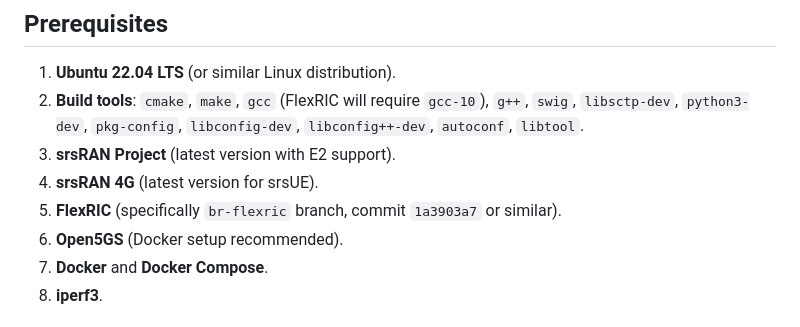
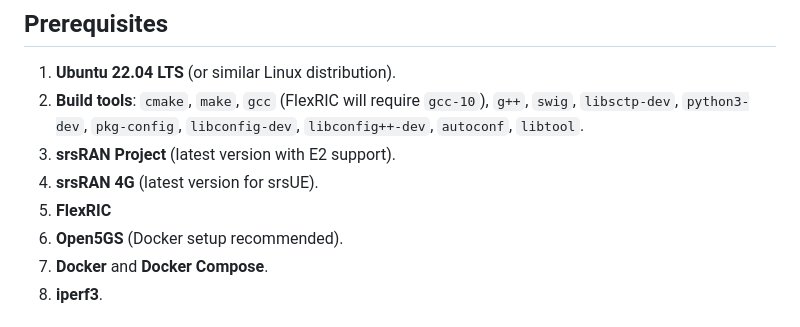
Before and after one commit to Utkarsh-upadhyay9/Jamming_Detection_xapp, a Markdown page: README.md, the part around the change. GitHub-like rendering.

```diff
--- a/README.md
+++ b/README.md
@@ -18,7 +18,7 @@ The setup involves:
 2.  **Build tools**: `cmake`, `make`, `gcc` (FlexRIC will require `gcc-10`), `g++`, `swig`, `libsctp-dev`, `python3-dev`, `pkg-config`, `libconfig-dev`, `libconfig++-dev`, `autoconf`, `libtool`.
 3.  **srsRAN Project** (latest version with E2 support).
 4.  **srsRAN 4G** (latest version for srsUE).
-5.  **FlexRIC** (specifically `br-flexric` branch, commit `1a3903a7` or similar).
+5.  **FlexRIC**
 6.  **Open5GS** (Docker setup recommended).
 7.  **Docker** and **Docker Compose**.
 8.  **iperf3**.
```
